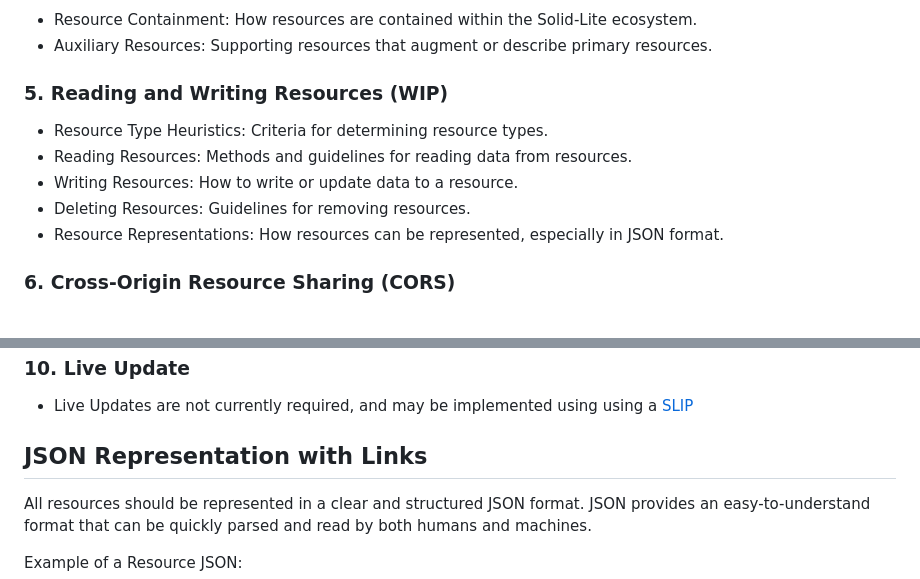
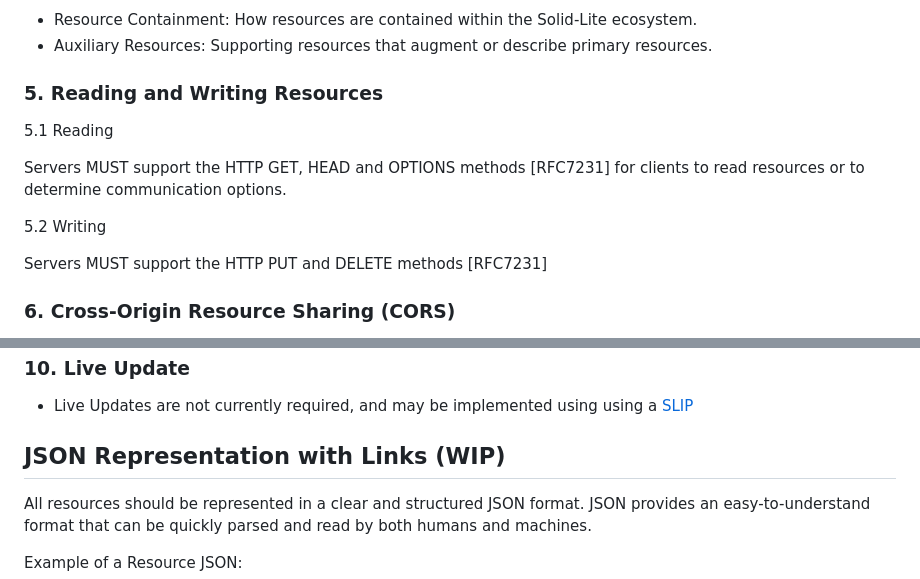
Before and after one commit to solid-lite/draft-spec, a Markdown page: README.md, 2 parts joined by grey strips. Drawn GitHub-style.

Commit message:
Add Resources section

```diff
--- a/README.md
+++ b/README.md
@@ -32,12 +32,15 @@ Clients and servers SHOULD conform to the Uniform Resource Identifier (URI) and
 - Resource Containment: How resources are contained within the Solid-Lite ecosystem.
 - Auxiliary Resources: Supporting resources that augment or describe primary resources.
 
-### 5. Reading and Writing Resources (WIP)
-- Resource Type Heuristics: Criteria for determining resource types.
-- Reading Resources: Methods and guidelines for reading data from resources.
-- Writing Resources: How to write or update data to a resource.
-- Deleting Resources: Guidelines for removing resources.
-- Resource Representations: How resources can be represented, especially in JSON format.
+### 5. Reading and Writing Resources
+
+5.1 Reading
+
+Servers MUST support the HTTP GET, HEAD and OPTIONS methods [RFC7231] for clients to read resources or to determine communication options.
+
+5.2 Writing
+
+Servers MUST support the HTTP PUT and DELETE methods [RFC7231]
 
 ### 6. Cross-Origin Resource Sharing (CORS)
 
@@ -61,7 +64,7 @@ To address this, the Cross-Origin Resource Sharing (CORS) [FETCH] mechanism come
 ### 10. Live Update
 - Live Updates are not currently required, and may be implemented using using a [SLIP](https://github.com/solid-lite/slips)
 
-## JSON Representation with Links
+## JSON Representation with Links (WIP)
 
 All resources should be represented in a clear and structured JSON format. JSON provides an easy-to-understand format that can be quickly parsed and read by both humans and machines.
 
```
